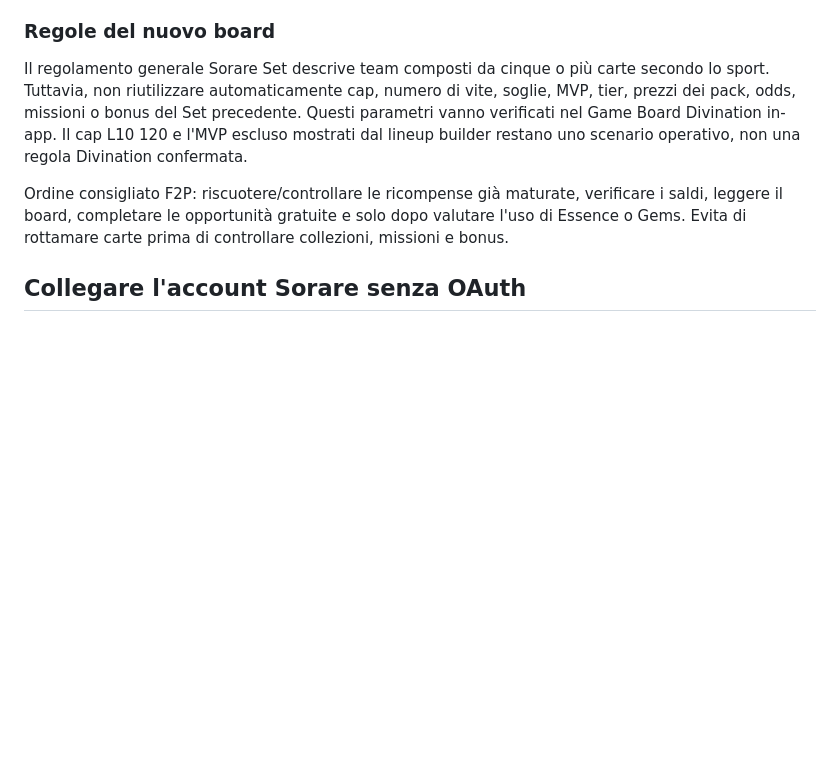
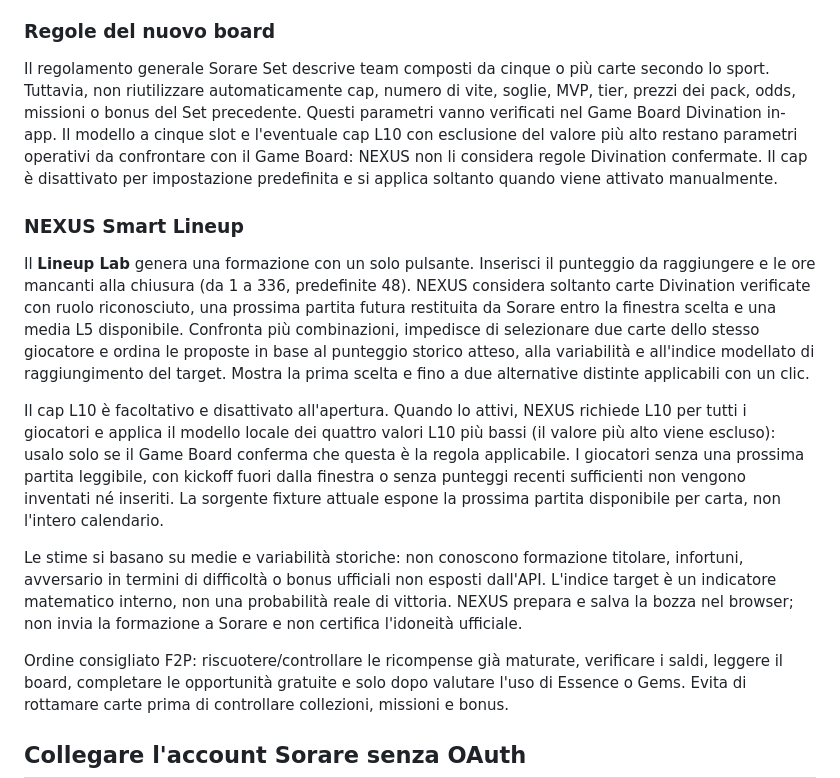
Before and after one commit to nextgenlabscouting/mianismo-fc-dashboard, a Markdown page: README.md, the part around the change. GitHub-like rendering; blank space fills up the shorter version.

Commit message:
Document Smart Lineup behavior and data limits

```diff
--- a/README.md
+++ b/README.md
@@ -33,7 +33,15 @@ La guida generale descrive cinque Tier (Icon, Star, Impact, Roster, Reserve), pa
 
 ### Regole del nuovo board
 
-Il regolamento generale Sorare Set descrive team composti da cinque o più carte secondo lo sport. Tuttavia, non riutilizzare automaticamente cap, numero di vite, soglie, MVP, tier, prezzi dei pack, odds, missioni o bonus del Set precedente. Questi parametri vanno verificati nel Game Board Divination in-app. Il cap L10 120 e l'MVP escluso mostrati dal lineup builder restano uno scenario operativo, non una regola Divination confermata.
+Il regolamento generale Sorare Set descrive team composti da cinque o più carte secondo lo sport. Tuttavia, non riutilizzare automaticamente cap, numero di vite, soglie, MVP, tier, prezzi dei pack, odds, missioni o bonus del Set precedente. Questi parametri vanno verificati nel Game Board Divination in-app. Il modello a cinque slot e l'eventuale cap L10 con esclusione del valore più alto restano parametri operativi da confrontare con il Game Board: NEXUS non li considera regole Divination confermate. Il cap è disattivato per impostazione predefinita e si applica soltanto quando viene attivato manualmente.
+
+### NEXUS Smart Lineup
+
+Il **Lineup Lab** genera una formazione con un solo pulsante. Inserisci il punteggio da raggiungere e le ore mancanti alla chiusura (da 1 a 336, predefinite 48). NEXUS considera soltanto carte Divination verificate con ruolo riconosciuto, una prossima partita futura restituita da Sorare entro la finestra scelta e una media L5 disponibile. Confronta più combinazioni, impedisce di selezionare due carte dello stesso giocatore e ordina le proposte in base al punteggio storico atteso, alla variabilità e all'indice modellato di raggiungimento del target. Mostra la prima scelta e fino a due alternative distinte applicabili con un clic.
+
+Il cap L10 è facoltativo e disattivato all'apertura. Quando lo attivi, NEXUS richiede L10 per tutti i giocatori e applica il modello locale dei quattro valori L10 più bassi (il valore più alto viene escluso): usalo solo se il Game Board conferma che questa è la regola applicabile. I giocatori senza una prossima partita leggibile, con kickoff fuori dalla finestra o senza punteggi recenti sufficienti non vengono inventati né inseriti. La sorgente fixture attuale espone la prossima partita disponibile per carta, non l'intero calendario.
+
+Le stime si basano su medie e variabilità storiche: non conoscono formazione titolare, infortuni, avversario in termini di difficoltà o bonus ufficiali non esposti dall'API. L'indice target è un indicatore matematico interno, non una probabilità reale di vittoria. NEXUS prepara e salva la bozza nel browser; non invia la formazione a Sorare e non certifica l'idoneità ufficiale.
 
 Ordine consigliato F2P: riscuotere/controllare le ricompense già maturate, verificare i saldi, leggere il board, completare le opportunità gratuite e solo dopo valutare l'uso di Essence o Gems. Evita di rottamare carte prima di controllare collezioni, missioni e bonus.
 
```
